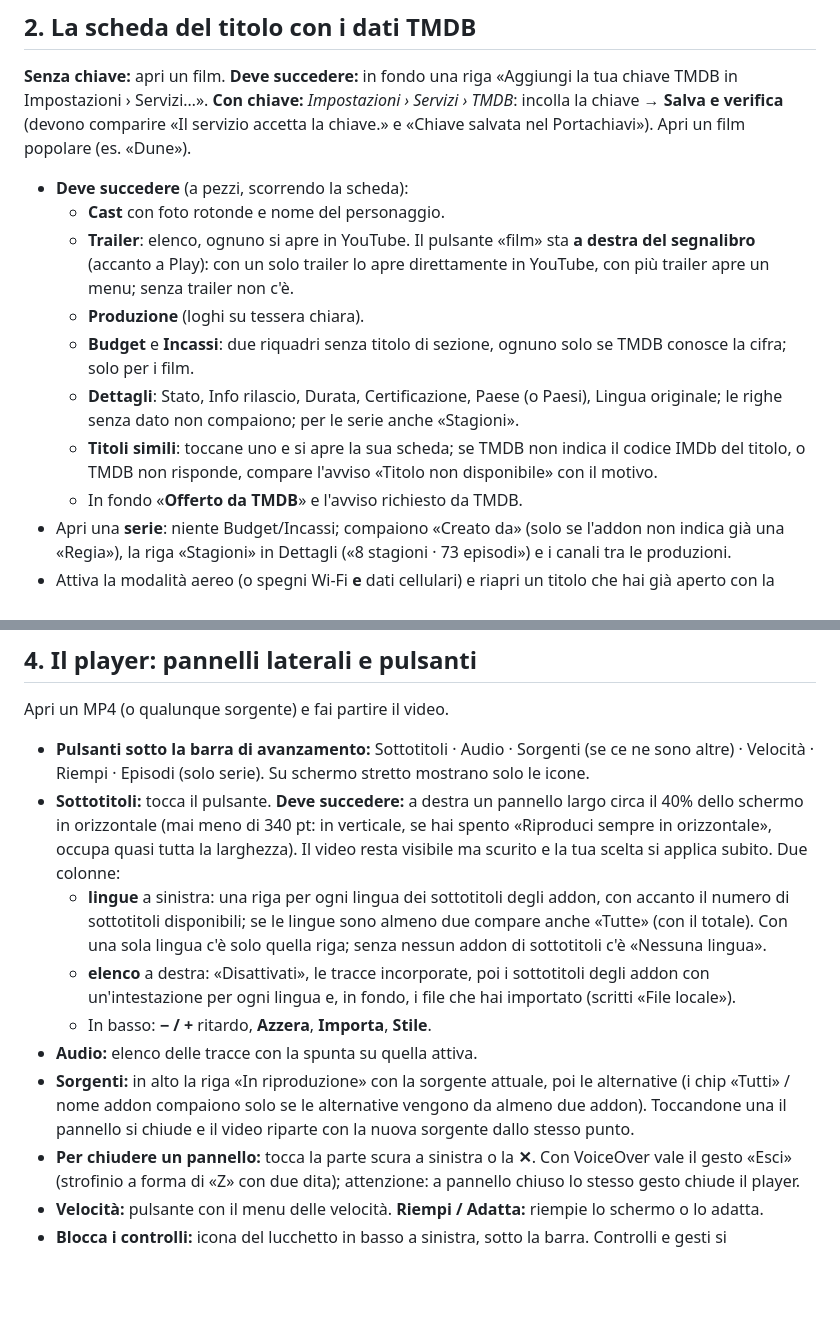
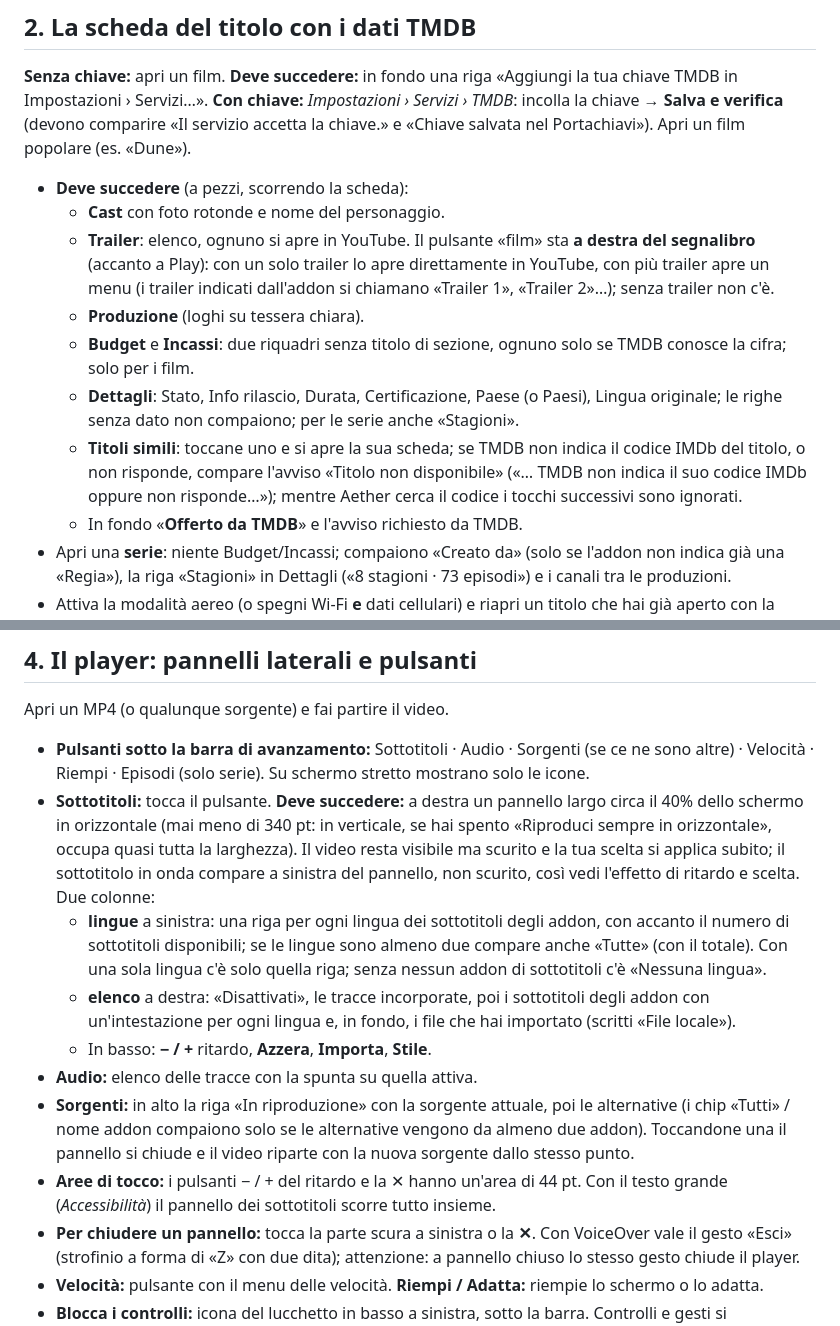
Before and after one commit to LilCCash/Aether-Media-Hub, a Markdown page: docs/11-COSA-PROVARE.md, 2 parts joined by grey strips. Rendered like a GitHub page; blank space fills up the shorter version.

Commit message:
Docs: checklist follows the review fixes
Co-Authored-By: Claude Sonnet 5.5 <noreply@anthropic.com>
Claude-Session: https://claude.ai/code/session_01RdgNp77ybFzJHDEYFuDLkG

```diff
--- a/docs/11-COSA-PROVARE.md
+++ b/docs/11-COSA-PROVARE.md
@@ -29,11 +29,11 @@ Ogni nome di pulsante, percorso e valore predefinito qui sotto è stato controll
 **Con chiave:** *Impostazioni › Servizi › TMDB*: incolla la chiave → **Salva e verifica** (devono comparire «Il servizio accetta la chiave.» e «Chiave salvata nel Portachiavi»). Apri un film popolare (es. «Dune»).
 - **Deve succedere** (a pezzi, scorrendo la scheda):
   - **Cast** con foto rotonde e nome del personaggio.
-  - **Trailer**: elenco, ognuno si apre in YouTube. Il pulsante «film» sta **a destra del segnalibro** (accanto a Play): con un solo trailer lo apre direttamente in YouTube, con più trailer apre un menu; senza trailer non c'è.
+  - **Trailer**: elenco, ognuno si apre in YouTube. Il pulsante «film» sta **a destra del segnalibro** (accanto a Play): con un solo trailer lo apre direttamente in YouTube, con più trailer apre un menu (i trailer indicati dall'addon si chiamano «Trailer 1», «Trailer 2»…); senza trailer non c'è.
   - **Produzione** (loghi su tessera chiara).
   - **Budget** e **Incassi**: due riquadri senza titolo di sezione, ognuno solo se TMDB conosce la cifra; solo per i film.
   - **Dettagli**: Stato, Info rilascio, Durata, Certificazione, Paese (o Paesi), Lingua originale; le righe senza dato non compaiono; per le serie anche «Stagioni».
-  - **Titoli simili**: toccane uno e si apre la sua scheda; se TMDB non indica il codice IMDb del titolo, o TMDB non risponde, compare l'avviso «Titolo non disponibile» con il motivo.
+  - **Titoli simili**: toccane uno e si apre la sua scheda; se TMDB non indica il codice IMDb del titolo, o non risponde, compare l'avviso «Titolo non disponibile» («… TMDB non indica il suo codice IMDb oppure non risponde…»); mentre Aether cerca il codice i tocchi successivi sono ignorati.
   - In fondo «**Offerto da TMDB**» e l'avviso richiesto da TMDB.
 - Apri una **serie**: niente Budget/Incassi; compaiono «Creato da» (solo se l'addon non indica già una «Regia»), la riga «Stagioni» in Dettagli («8 stagioni · 73 episodi») e i canali tra le produzioni.
 - Attiva la modalità aereo (o spegni Wi‑Fi **e** dati cellulari) e riapri un titolo che hai già aperto con la chiave nelle ultime 24 ore: le sezioni TMDB compaiono dalla cache; se la cache è scaduta mancano, senza errori. (Serve «Salva in cache metadati e cataloghi» acceso in *Archiviazione*, lo è di default.)
@@ -51,12 +51,13 @@ Ogni nome di pulsante, percorso e valore predefinito qui sotto è stato controll
 ## 4. Il player: pannelli laterali e pulsanti
 Apri un MP4 (o qualunque sorgente) e fai partire il video.
 - **Pulsanti sotto la barra di avanzamento:** Sottotitoli · Audio · Sorgenti (se ce ne sono altre) · Velocità · Riempi · Episodi (solo serie). Su schermo stretto mostrano solo le icone.
-- **Sottotitoli:** tocca il pulsante. **Deve succedere:** a destra un pannello largo circa il 40% dello schermo in orizzontale (mai meno di 340 pt: in verticale, se hai spento «Riproduci sempre in orizzontale», occupa quasi tutta la larghezza). Il video resta visibile ma scurito e la tua scelta si applica subito. Due colonne:
+- **Sottotitoli:** tocca il pulsante. **Deve succedere:** a destra un pannello largo circa il 40% dello schermo in orizzontale (mai meno di 340 pt: in verticale, se hai spento «Riproduci sempre in orizzontale», occupa quasi tutta la larghezza). Il video resta visibile ma scurito e la tua scelta si applica subito; il sottotitolo in onda compare a sinistra del pannello, non scurito, così vedi l'effetto di ritardo e scelta. Due colonne:
   - **lingue** a sinistra: una riga per ogni lingua dei sottotitoli degli addon, con accanto il numero di sottotitoli disponibili; se le lingue sono almeno due compare anche «Tutte» (con il totale). Con una sola lingua c'è solo quella riga; senza nessun addon di sottotitoli c'è «Nessuna lingua».
   - **elenco** a destra: «Disattivati», le tracce incorporate, poi i sottotitoli degli addon con un'intestazione per ogni lingua e, in fondo, i file che hai importato (scritti «File locale»).
   - In basso: **− / +** ritardo, **Azzera**, **Importa**, **Stile**.
 - **Audio:** elenco delle tracce con la spunta su quella attiva.
 - **Sorgenti:** in alto la riga «In riproduzione» con la sorgente attuale, poi le alternative (i chip «Tutti» / nome addon compaiono solo se le alternative vengono da almeno due addon). Toccandone una il pannello si chiude e il video riparte con la nuova sorgente dallo stesso punto.
+- **Aree di tocco:** i pulsanti − / + del ritardo e la ✕ hanno un'area di 44 pt. Con il testo grande (*Accessibilità*) il pannello dei sottotitoli scorre tutto insieme.
 - **Per chiudere un pannello:** tocca la parte scura a sinistra o la **✕**. Con VoiceOver vale il gesto «Esci» (strofinio a forma di «Z» con due dita); attenzione: a pannello chiuso lo stesso gesto chiude il player.
 - **Velocità:** pulsante con il menu delle velocità. **Riempi / Adatta:** riempie lo schermo o lo adatta.
 - **Blocca i controlli:** icona del lucchetto in basso a sinistra, sotto la barra. Controlli e gesti si disattivano. Per sbloccare tocca lo schermo: in alto a destra compare per 2,5 secondi il pulsante «Sblocca», da toccare subito.
```
